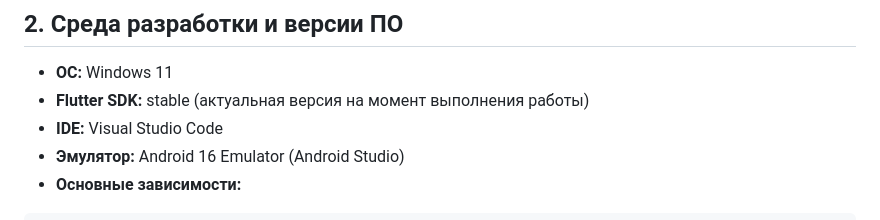
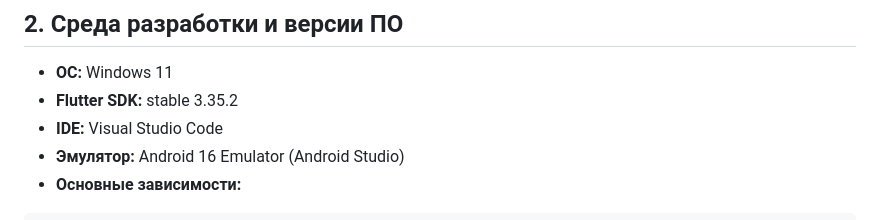
Before and after one commit to Luostra/PCS5, a Markdown page: README.md, the part around the change. GitHub-like rendering.

```diff
--- a/README.md
+++ b/README.md
@@ -18,7 +18,7 @@
 ## 2. Среда разработки и версии ПО
 
 * **ОС:** Windows 11
-* **Flutter SDK:** stable (актуальная версия на момент выполнения работы)
+* **Flutter SDK:** stable 3.35.2
 * **IDE:** Visual Studio Code
 * **Эмулятор:** Android 16 Emulator (Android Studio)
 * **Основные зависимости:**
```
